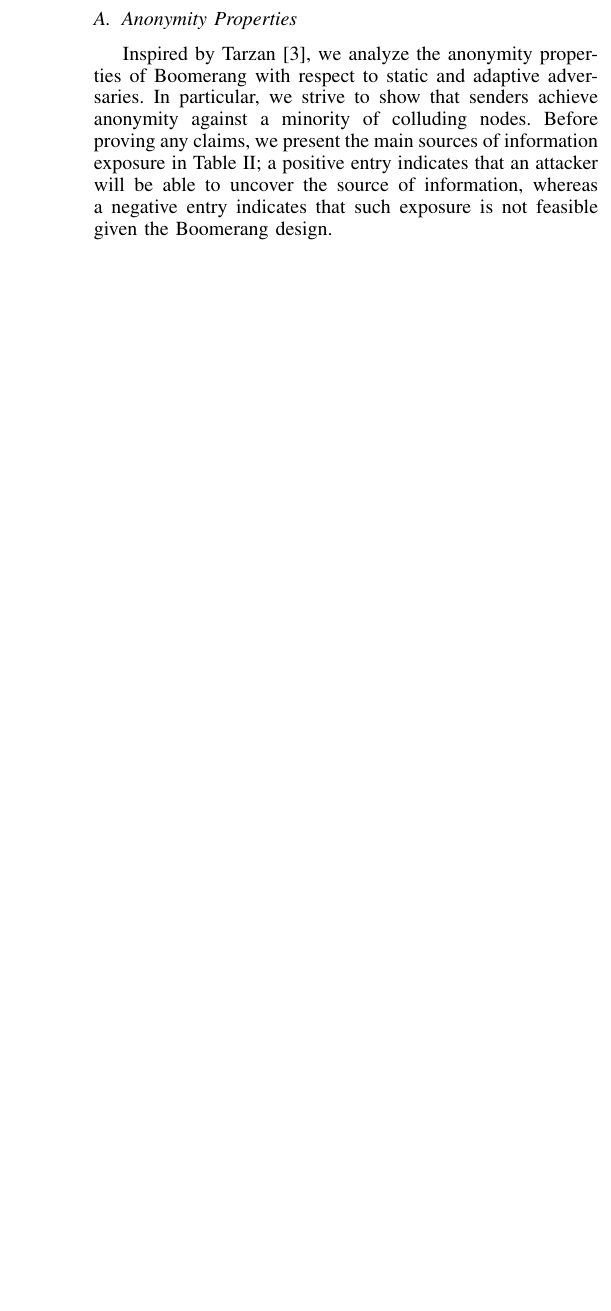
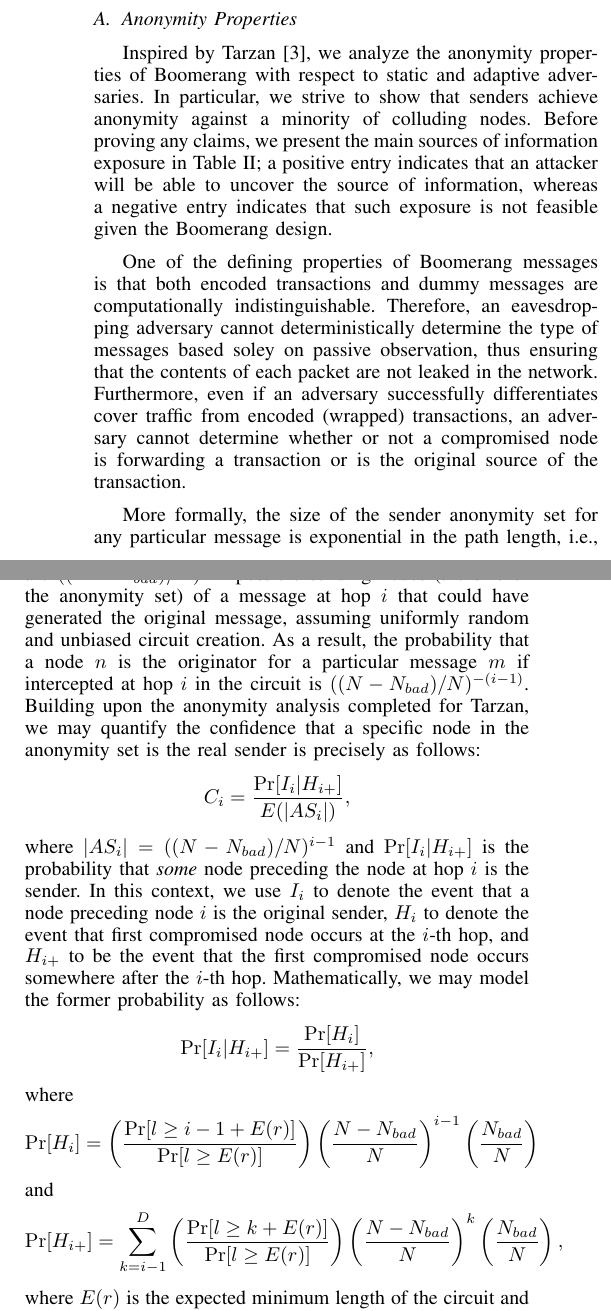
Before and after one commit to chris-wood/BitcoinPrivacyProject, a LaTeX paper (boomerang/BitcoinBoomerang.tex, which reads boomerang/03-properties.tex): part of one column of page 6 of 8 before the commit and two parts of the columns of page 6 of 8 after it, the two joined at a grey line, cut so that both start at the same text, the shorter picture padded with empty space. Compiled offline with pdfLaTeX.

Commit message:
Some more updates to the anonymity properties

```diff
--- a/boomerang/03-properties.tex
+++ b/boomerang/03-properties.tex
@@ -19,6 +19,36 @@ Inspired by Tarzan \cite{tarzan}, we analyze the anonymity properties of Boomera
 
 % 2. Anonymity against malicious nodes: Tarzan should pro- vide sender or recipient anonymity against colluding nodes. That is, a particular host should not be uniquely linkable as the sender (recipient) of any message, or that a message should not be linkable to any sender (recipient) [20]. We consider these properties in terms of an anonymity set: the set of possible senders of a message. The larger this set, the “more” anonymous an initiator remains. These properties implies the weaker relationship anonymity: an adversary should not be able to identify a pair of hosts as communicating with each other, irrespective of which host is running Tarzan.
 
+One of the defining properties of Boomerang messages is that both encoded transactions and dummy messages are computationally indistinguishable. Therefore, an eavesdropping adversary cannot deterministically determine the type of messages based soley on passive observation, thus ensuring that the contents of each packet are not leaked in the network. Furthermore, even if an adversary successfully differentiates cover traffic from encoded (wrapped) transactions, an adversary cannot determine whether or not a compromised node is forwarding a transaction or is the original source of the transaction.
+
+More formally, the size of the sender anonymity set for any particular message is exponential in the path length, i.e., in a network of $N$ nodes comprised of $N_{bad}$ nodes, there are $((N - N_{bad}) / N)^{i-1}$ possible sending nodes (the size of the anonymity set) of a message at hop $i$ that could have generated the original message, assuming uniformly random and unbiased circuit creation. As a result, the probability that a node $n$ is the originator for a particular message $m$ if intercepted at hop $i$ in the circuit is $((N - N_{bad}) / N)^{-(i-1)}$. Building upon the anonymity analysis completed for Tarzan, we may quantify the confidence that a specific node in the anonymity set is the real sender is precisely as follows:
+\begin{align*}
+C_i = \frac{\Pr[I_i | H_{i+}]}{E(|AS_i|)},
+\end{align*}
+where $|AS_i| = ((N - N_{bad}) / N)^{i-1}$ and $\Pr[I_i | H_{i+}]$ is the probability that \emph{some} node preceding the node at hop $i$ is the sender. In this context, we use $I_i$ to denote the event that a node preceding node $i$ is the original sender, $H_i$ to denote the event that first compromised node occurs at the $i$-th hop, and $H_{i+}$ to be the event that the first compromised node occurs somewhere after the $i$-th hop. Mathematically, we may model the former probability as follows:
+\begin{align*}
+\Pr[I_i | H_{i+}] & = \frac{\Pr[H_i]}{\Pr[H_{i+}]},
+\end{align*}
+where
+\begin{align*}
+\Pr[H_i] = \left( \frac{ \Pr[l \geq i - 1 + E(r)] } { \Pr[l \geq E(r)] }\right) \left(\frac{N - N_{bad}}{N}\right)^{i-1} \left( \frac{N_{bad}}{N}\right)
+\end{align*}
+and
+\begin{align*}
+\Pr[H_{i+}] = \sum_{k=i-1}^{D} \left( \frac{ \Pr[l \geq k + E(r)] } { \Pr[l \geq E(r)] }\right) \left(\frac{N - N_{bad}}{N}\right)^{k} \left( \frac{N_{bad}}{N}\right),
+\end{align*}
+where $E(r)$ is the expected minimum length of the circuit and $l$ is the length of the circuit.
+
+Analyzing this confidence in the limit as $N_{bad}/N \to 1$, we can see $C_1 \to 1$ (see Figure \ref{fig:confidence-plot}). However, by the assumptions of the Bitcoin network, the number of honest nodes will always be a majority of the total nodes in the network. Making this substitution, we see that the expected size of the anonymity set is $E(|AS_i|) \leq \left(\frac{1}{2}\right)^{i-1}$, in the worst case. $C_i$ also reduces to the following:
+\begin{align*}
+C_i & = \frac{\Pr[I_i | H_{i+}]}{E(|AS_i|)} \\
+& = \frac{\left( \frac{ \Pr[l \geq i - 1 + E(r)] } { \Pr[l \geq E(r)] }\right)}{\sum_{k=i-1}^{D} \left( \frac{ \Pr[l \geq k + E(r)] } { \Pr[l \geq E(r)] }\right) \left(\frac{N - N_{bad}}{N}\right)^{k}}
+\end{align*}
+
+%%% TODO: plot the above equation
+%%% TODO: change Pr(frac) to \Pr[path travels through i-1 honest nodes] and \Pr[path doesn't travel through k >= i nodes]
+%%% TODO: get rid of event I_i, just use H_i's (newly defined as above)
+
 % leakage in tunnels:
 % Cover traffic (dummy traffic) that is indistinguishable from data can prevent such analysis. First, an eavesdropper cannot determine whether a relay initiates new data or just sends cover packets. Sec- ond, an observer must back-trace the multiple sources of a node’s incoming traffic, creating a fan-out of possible senders.
 
```
Also changed, not shown: boomerang/BitcoinBoomerang.pdf, boomerang/03-properties.tex (13 more changed lines), 2 other files.
